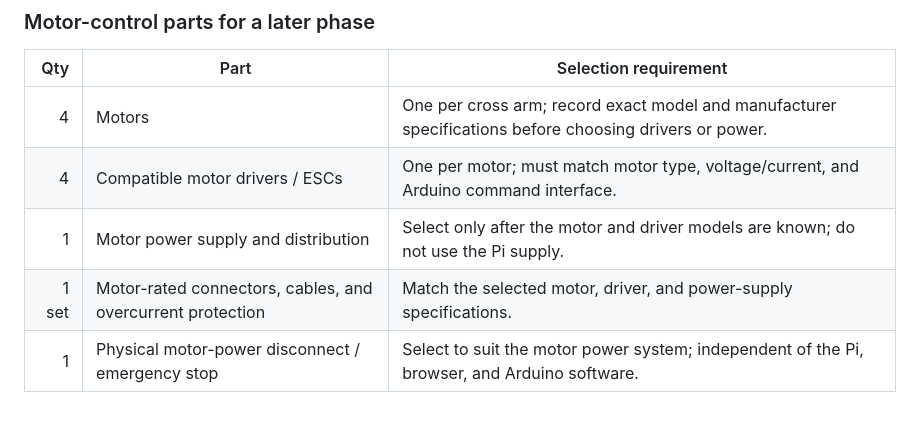
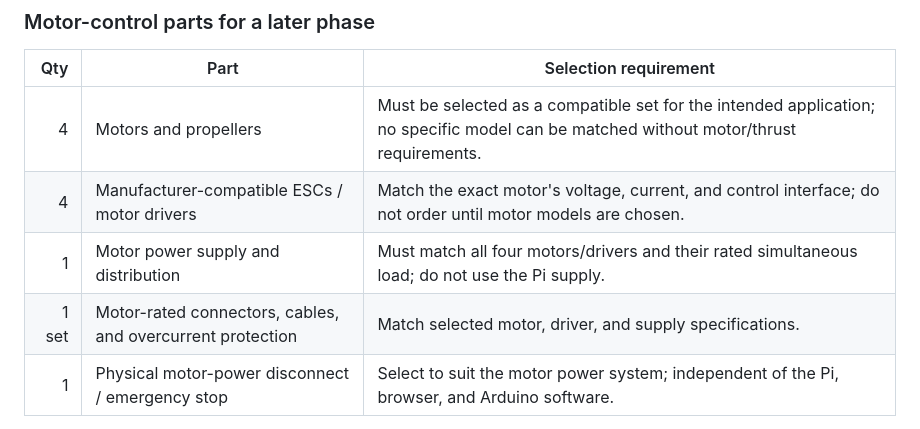
Before and after one commit to ystyze-dev/October_23_2026, a Markdown page: October_23_2026_Ally.md, the part around one of its changes. Rendered like a GitHub page.

```diff
--- a/October_23_2026_Ally.md
+++ b/October_23_2026_Ally.md
@@ -97,10 +117,10 @@ power and driver parts must match the exact motors and drivers you select.
 
 | Qty | Part | Selection requirement |
 |---:|---|---|
-| 4 | Motors | One per cross arm; record exact model and manufacturer specifications before choosing drivers or power. |
-| 4 | Compatible motor drivers / ESCs | One per motor; must match motor type, voltage/current, and Arduino command interface. |
-| 1 | Motor power supply and distribution | Select only after the motor and driver models are known; do not use the Pi supply. |
-| 1 set | Motor-rated connectors, cables, and overcurrent protection | Match the selected motor, driver, and power-supply specifications. |
+| 4 | Motors and propellers | Must be selected as a compatible set for the intended application; no specific model can be matched without motor/thrust requirements. |
+| 4 | Manufacturer-compatible ESCs / motor drivers | Match the exact motor's voltage, current, and control interface; do not order until motor models are chosen. |
+| 1 | Motor power supply and distribution | Must match all four motors/drivers and their rated simultaneous load; do not use the Pi supply. |
+| 1 set | Motor-rated connectors, cables, and overcurrent protection | Match selected motor, driver, and supply specifications. |
 | 1 | Physical motor-power disconnect / emergency stop | Select to suit the motor power system; independent of the Pi, browser, and Arduino software. |
 
 Propellers, containment, cross-frame, suspension, display-panel mounting, and
```
Also changed, not shown: other parts of October_23_2026_Ally.md (+37 -17 lines).
